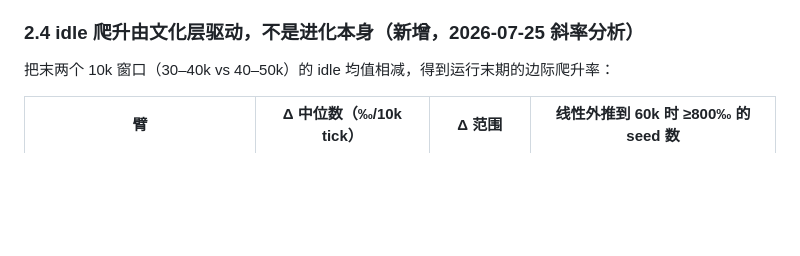
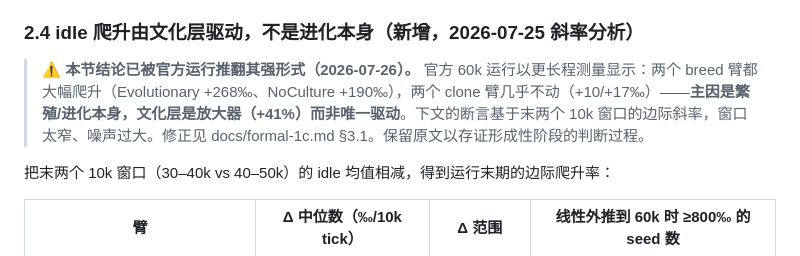
Before and after one commit to Keco-Studio/keco-world, a Markdown page: docs/pilot-1c.md, the part around the change. GitHub-like rendering; blank space fills up the shorter version.

```diff
--- a/docs/pilot-1c.md
+++ b/docs/pilot-1c.md
@@ -31,6 +31,8 @@ Fixed 臂 3/12 seed 中途灭绝（maxGen 18/32/42 处）；这与 baseline-arms
 诚实的解读顺序：这**首先是产品威胁的实证**（§15"生存最优但观看无聊"——进化收敛到的稳态确实是低活动性的），**其次才是阈值校准问题**。任何把 S3 放宽到试跑能过的改法，都必须同时在报告里承认"50 代进化世界的默认观感是安静的"。可选的应对（冻结前择一或组合）：(a) S3 保持现状，接受 Evolutionary 大概率 FAIL S3 并按 Iterate 处理（诚实但基本预定结论）；(b) 把 S3 改为"idle 份额长期均值 < 700‰"之类的更宽判据，越线记录降级为报告项——同时把"观看无聊"列入 1B 产品化必须解决的设计债；(c) 视 S3 为世界设计（manifest 参数/行为系统）在 1C 前需要迭代的信号——但这会推迟冻结。**试跑数据倾向 (b)+设计债记录**：世界没有死（S1 之外全指标健康），它只是变得安静。
 
 ### 2.4 idle 爬升由文化层驱动，不是进化本身（新增，2026-07-25 斜率分析）
+
+> **⚠️ 本节结论已被官方运行推翻其强形式（2026-07-26）。** 官方 60k 运行以更长程测量显示：两个 breed 臂都大幅爬升（Evolutionary +268‰、NoCulture +190‰），两个 clone 臂几乎不动（+10/+17‰）——**主因是繁殖/进化本身，文化层是放大器（+41%）而非唯一驱动**。下文的断言基于末两个 10k 窗口的边际斜率，窗口太窄、噪声过大。修正见 docs/formal-1c.md §3.1。保留原文以存证形成性阶段的判断过程。
 
 把末两个 10k 窗口（30–40k vs 40–50k）的 idle 均值相减，得到运行末期的边际爬升率：
 
```
Also changed, not shown: docs/formal-1c.md (added, +85 -0 lines), docs/living-worlds.md (+2 -2 lines).
